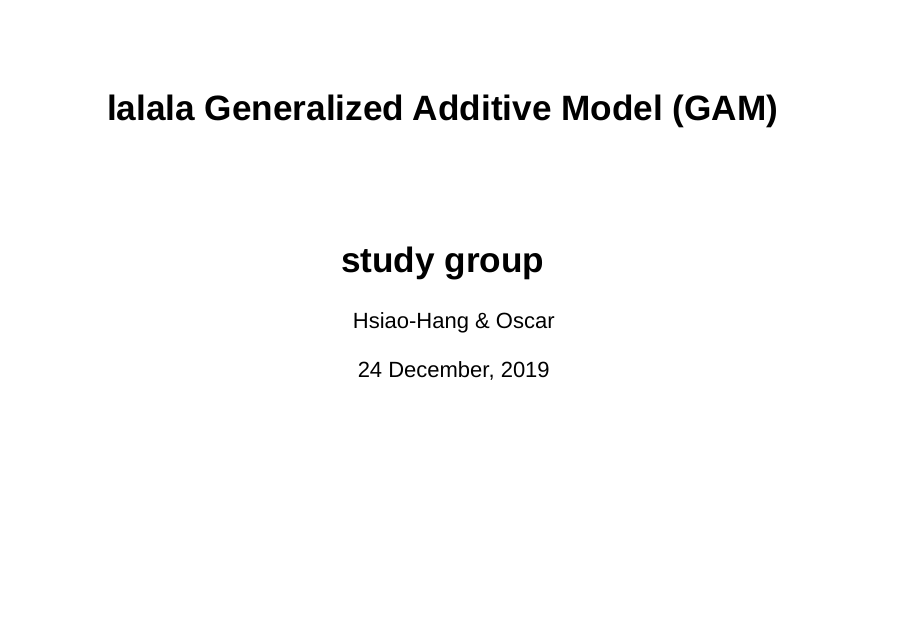
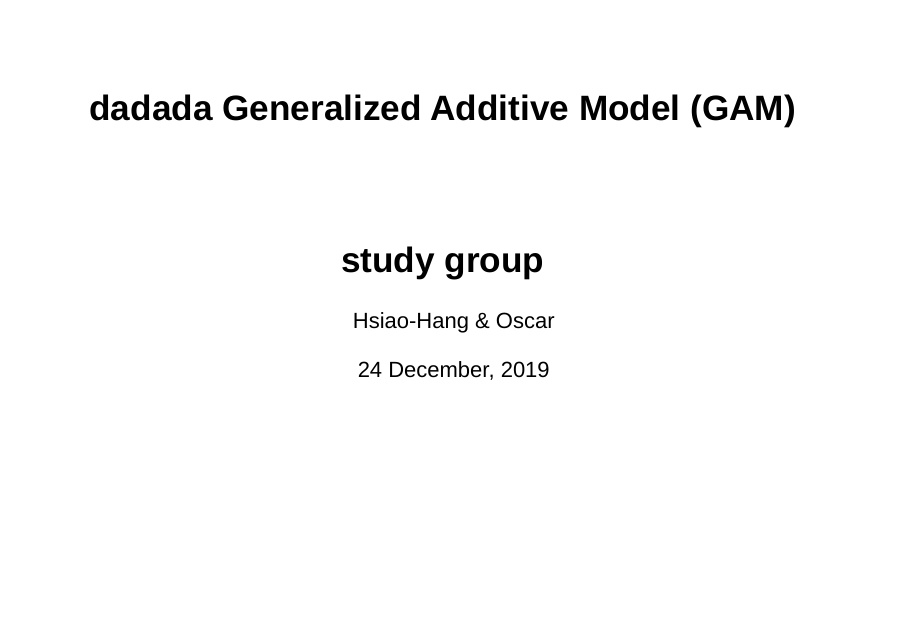
Before and after one commit to OscarFHC/GAM-studying-group, an R Markdown document (GAM_01_slidy.Rmd): page 1 of 18. Rendered offline with R 4.5, knitr and Pandoc, with nearby package versions.

Commit message:
Update GAM_01_slidy.Rmd

```diff
--- a/GAM_01_slidy.Rmd
+++ b/GAM_01_slidy.Rmd
@@ -1,5 +1,5 @@
 ---
-title: "lalala Generalized Additive Model (GAM)"
+title: "dadada Generalized Additive Model (GAM)"
 author: "Hsiao-Hang & Oscar"
 date: "`r format(Sys.time(), '%d %B, %Y')`"
 output:
```
